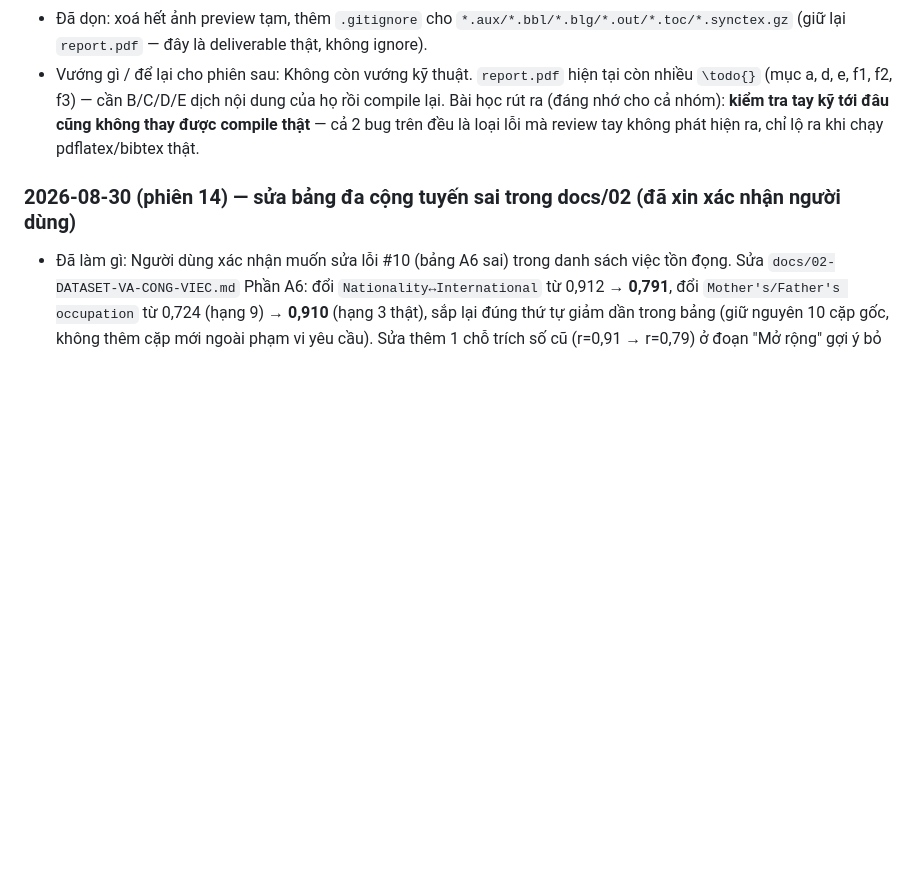
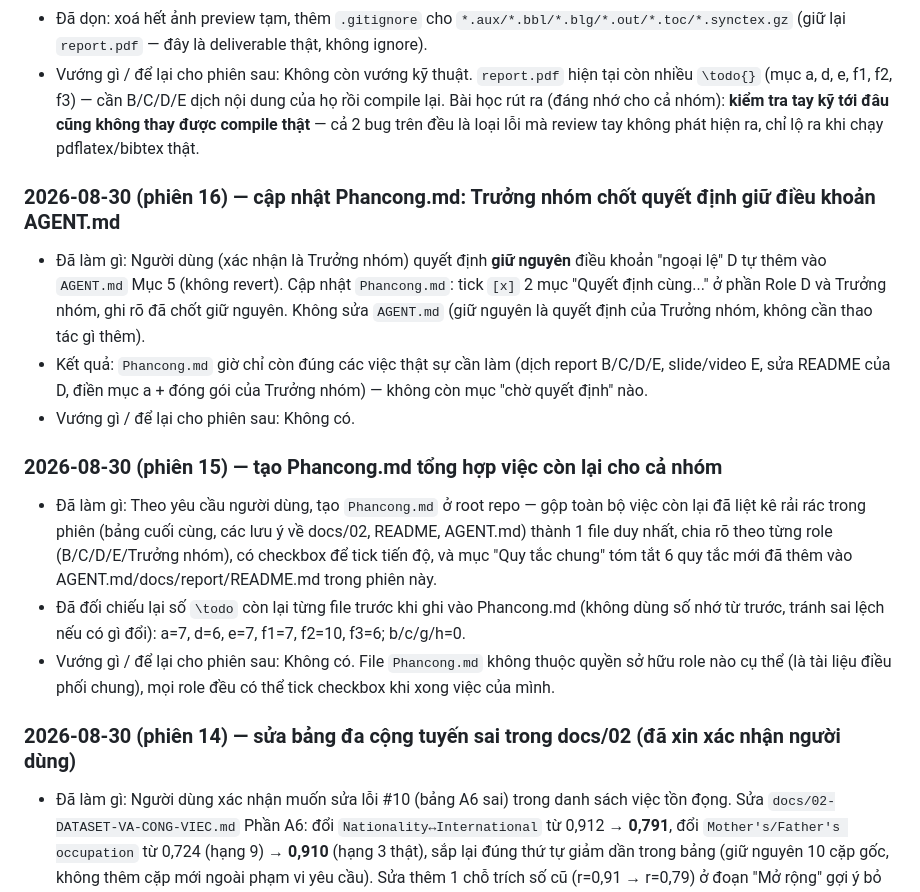
Before and after one commit to thphuc06/Lab2_DecisionTree, a Markdown page: progress/A.md, the part around the change. Drawn GitHub-style; blank space fills up the shorter version.

Commit message:
[A] Update progress log

```diff
--- a/progress/A.md
+++ b/progress/A.md
@@ -49,6 +49,16 @@ _(Ghi các lựa chọn kỹ thuật đã quyết — để agent phiên sau kh
 - Kết quả: **Compile sạch, 3 pass đều exit 0, không còn `!` error, không còn undefined citation/reference.** `report.pdf` 26 trang, 14.4MB (nặng vì hình cây độ phân giải cao). Đã xem trực tiếp nhiều trang (title/mục a, mục b, 2 hình EDA mục c, trang references, trang TODO heatmap mục c) qua `miktex-pdftoppm` — render đúng, citation/cross-ref/bảng/hình/TODO đỏ đều hiển thị chính xác.
 - Đã dọn: xoá hết ảnh preview tạm, thêm `.gitignore` cho `*.aux/*.bbl/*.blg/*.out/*.toc/*.synctex.gz` (giữ lại `report.pdf` — đây là deliverable thật, không ignore).
 - Vướng gì / để lại cho phiên sau: Không còn vướng kỹ thuật. `report.pdf` hiện tại còn nhiều `\todo{}` (mục a, d, e, f1, f2, f3) — cần B/C/D/E dịch nội dung của họ rồi compile lại. Bài học rút ra (đáng nhớ cho cả nhóm): **kiểm tra tay kỹ tới đâu cũng không thay được compile thật** — cả 2 bug trên đều là loại lỗi mà review tay không phát hiện ra, chỉ lộ ra khi chạy pdflatex/bibtex thật.
+
+### 2026-08-30 (phiên 16) — cập nhật Phancong.md: Trưởng nhóm chốt quyết định giữ điều khoản AGENT.md
+- Đã làm gì: Người dùng (xác nhận là Trưởng nhóm) quyết định **giữ nguyên** điều khoản "ngoại lệ" D tự thêm vào `AGENT.md` Mục 5 (không revert). Cập nhật `Phancong.md`: tick `[x]` 2 mục "Quyết định cùng..." ở phần Role D và Trưởng nhóm, ghi rõ đã chốt giữ nguyên. Không sửa `AGENT.md` (giữ nguyên là quyết định của Trưởng nhóm, không cần thao tác gì thêm).
+- Kết quả: `Phancong.md` giờ chỉ còn đúng các việc thật sự cần làm (dịch report B/C/D/E, slide/video E, sửa README của D, điền mục a + đóng gói của Trưởng nhóm) — không còn mục "chờ quyết định" nào.
+- Vướng gì / để lại cho phiên sau: Không có.
+
+### 2026-08-30 (phiên 15) — tạo Phancong.md tổng hợp việc còn lại cho cả nhóm
+- Đã làm gì: Theo yêu cầu người dùng, tạo `Phancong.md` ở root repo — gộp toàn bộ việc còn lại đã liệt kê rải rác trong phiên (bảng cuối cùng, các lưu ý về docs/02, README, AGENT.md) thành 1 file duy nhất, chia rõ theo từng role (B/C/D/E/Trưởng nhóm), có checkbox để tick tiến độ, và mục "Quy tắc chung" tóm tắt 6 quy tắc mới đã thêm vào AGENT.md/docs/report/README.md trong phiên này.
+- Đã đối chiếu lại số `\todo` còn lại từng file trước khi ghi vào Phancong.md (không dùng số nhớ từ trước, tránh sai lệch nếu có gì đổi): a=7, d=6, e=7, f1=7, f2=10, f3=6; b/c/g/h=0.
+- Vướng gì / để lại cho phiên sau: Không có. File `Phancong.md` không thuộc quyền sở hữu role nào cụ thể (là tài liệu điều phối chung), mọi role đều có thể tick checkbox khi xong việc của mình.
 
 ### 2026-08-30 (phiên 14) — sửa bảng đa cộng tuyến sai trong docs/02 (đã xin xác nhận người dùng)
 - Đã làm gì: Người dùng xác nhận muốn sửa lỗi #10 (bảng A6 sai) trong danh sách việc tồn đọng. Sửa `docs/02-DATASET-VA-CONG-VIEC.md` Phần A6: đổi `Nationality↔International` từ 0,912 → **0,791**, đổi `Mother's/Father's occupation` từ 0,724 (hạng 9) → **0,910** (hạng 3 thật), sắp lại đúng thứ tự giảm dần trong bảng (giữ nguyên 10 cặp gốc, không thêm cặp mới ngoài phạm vi yêu cầu). Sửa thêm 1 chỗ trích số cũ (r=0,91 → r=0,79) ở đoạn "Mở rộng" gợi ý bỏ cột `International`. Thêm ghi chú đầu bảng giải thích đã rà soát lại 2026-08-30.
```
